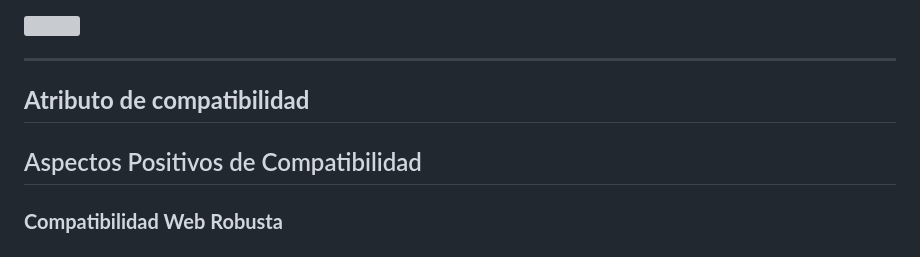
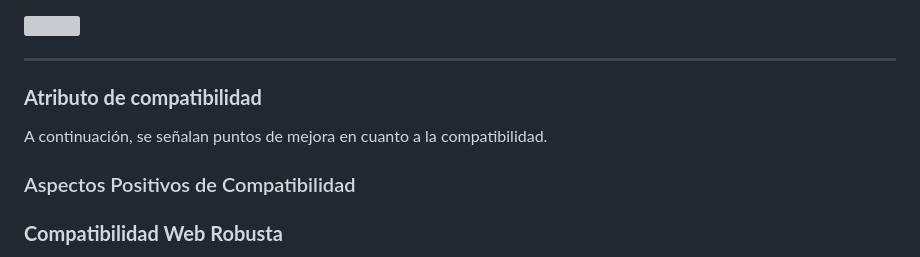
Before and after one commit to SantiBetancur/ARQUITECTURA_SFT_TALLER_1, a Markdown page: README.md, the part around one of its changes. Drawn GitHub-style; grey boxes are pictures that could not be loaded.

```diff
--- a/README.md
+++ b/README.md
@@ -83,10 +83,11 @@ La siguiente revisión recopila observaciones sobre la experiencia de usuario y
 
 ---
 
-## **Atributo de compatibilidad**
+### **Atributo de compatibilidad**
 
+A continuación, se señalan puntos de mejora en cuanto a la compatibilidad.
 
-## Aspectos Positivos de Compatibilidad
+### Aspectos Positivos de Compatibilidad
 
 ### **Compatibilidad Web Robusta**
 
```
Also changed, not shown: other parts of README.md (+3 -2 lines).
